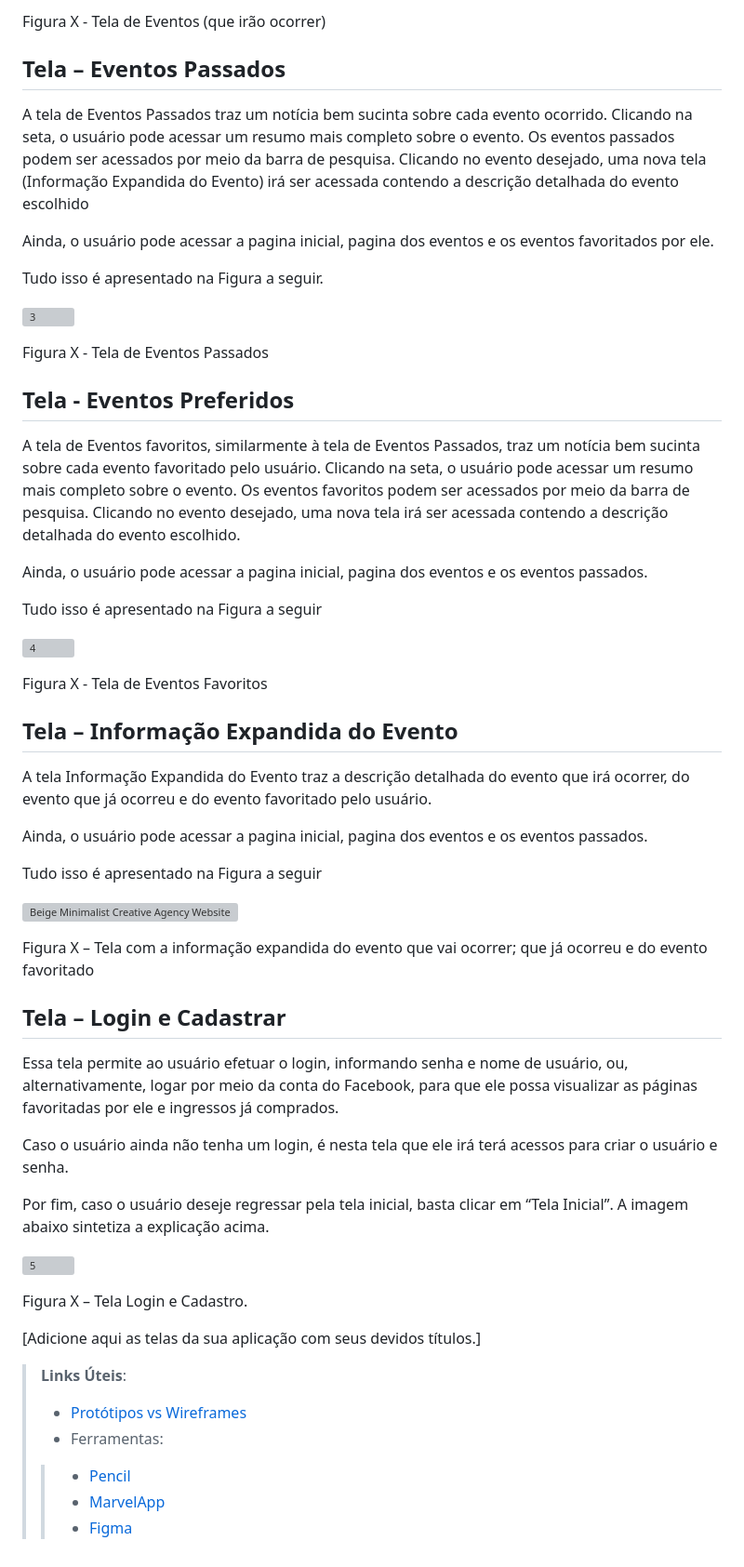
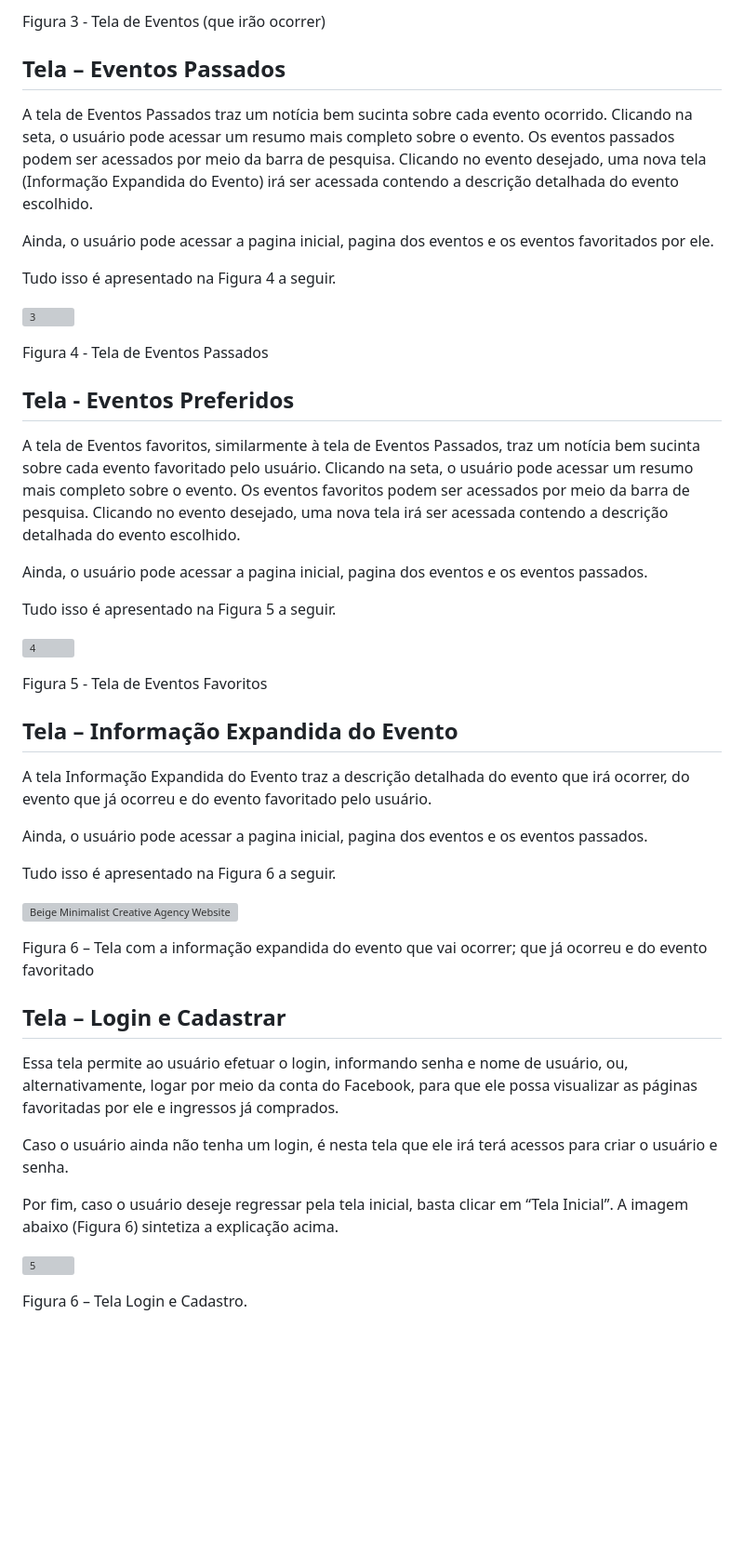
Before and after one commit to Nilmarsilva/pmv-ads-2023-2-e1-proj-web-t11-pmv-ads-2023-2-e1-proj-vendaingressos, a Markdown page: documentos/04-Projeto de Interface.md, the part around one of its changes. Shown at 93% size. GitHub-like rendering; blank space fills up the shorter version; grey boxes are pictures that could not be loaded.

```diff
--- a/documentos/04-Projeto de Interface.md
+++ b/documentos/04-Projeto de Interface.md
@@ -53,39 +43,40 @@ Ainda, o usuário pode acessar a pagina inicial, pagina dos eventos passados e o
 
-Figura X - Tela de Eventos (que irão ocorrer)
+
+Figura 3 - Tela de Eventos (que irão ocorrer)
 
 ## Tela – Eventos Passados
-A tela de Eventos Passados traz um notícia bem sucinta sobre cada evento ocorrido. Clicando na seta, o usuário pode acessar um resumo mais completo sobre o evento. Os eventos passados podem ser acessados por meio da barra de pesquisa. Clicando no evento desejado, uma nova tela (Informação Expandida do Evento) irá ser acessada contendo a descrição detalhada do evento escolhido
+A tela de Eventos Passados traz um notícia bem sucinta sobre cada evento ocorrido. Clicando na seta, o usuário pode acessar um resumo mais completo sobre o evento. Os eventos passados podem ser acessados por meio da barra de pesquisa. Clicando no evento desejado, uma nova tela (Informação Expandida do Evento) irá ser acessada contendo a descrição detalhada do evento escolhido.
 
 Ainda, o usuário pode acessar a pagina inicial, pagina dos eventos e os eventos favoritados por ele.
 
-Tudo isso é apresentado na Figura a seguir.
+Tudo isso é apresentado na Figura 4 a seguir.
 
 ![3](https://github.com/ICEI-PUC-Minas-PMV-ADS/pmv-ads-2023-2-e1-proj-web-t11-pmv-ads-2023-2-e1-proj-vendaingressos/assets/145787867/56457c4b-5122-4344-9c5d-09f9532cc219)
 
-Figura X - Tela de Eventos Passados
+Figura 4 - Tela de Eventos Passados
 
 ## Tela - Eventos Preferidos
 A tela de Eventos favoritos, similarmente à tela de Eventos Passados, traz um notícia bem sucinta sobre cada evento favoritado pelo usuário. Clicando na seta, o usuário pode acessar um resumo mais completo sobre o evento. Os eventos favoritos podem ser acessados por meio da barra de pesquisa. Clicando no evento desejado, uma nova tela irá ser acessada contendo a descrição detalhada do evento escolhido.
 
 Ainda, o usuário pode acessar a pagina inicial, pagina dos eventos e os eventos passados.
 
-Tudo isso é apresentado na Figura a seguir
+Tudo isso é apresentado na Figura 5 a seguir.
 
 ![4](https://github.com/ICEI-PUC-Minas-PMV-ADS/pmv-ads-2023-2-e1-proj-web-t11-pmv-ads-2023-2-e1-proj-vendaingressos/assets/145787867/41dd1fed-a57f-47d2-bf70-ea62ba6f0fd2)
 
 
-Figura X - Tela de Eventos Favoritos
+Figura 5 - Tela de Eventos Favoritos
 
 ## Tela – Informação Expandida do Evento
 A tela Informação Expandida do Evento traz a descrição detalhada do evento que irá ocorrer, do evento que já ocorreu e do evento favoritado pelo usuário.
 
 Ainda, o usuário pode acessar a pagina inicial, pagina dos eventos e os eventos passados.
 
-Tudo isso é apresentado na Figura a seguir
+Tudo isso é apresentado na Figura 6 a seguir.
 
 ![Beige Minimalist Creative Agency Website Desktop Prototype (1)](https://github.com/ICEI-PUC-Minas-PMV-ADS/pmv-ads-2023-2-e1-proj-web-t11-pmv-ads-2023-2-e1-proj-vendaingressos/assets/145787867/872433cf-ea04-4984-bc5a-b8a1ac837b70)
 
-Figura X – Tela com a informação expandida do evento que vai ocorrer; que já ocorreu e do evento favoritado
+Figura 6 – Tela com a informação expandida do evento que vai ocorrer; que já ocorreu e do evento favoritado
 
 ## Tela – Login e Cadastrar
 Essa tela permite ao usuário efetuar o login, informando senha e nome de usuário, ou, alternativamente, logar por meio da conta do Facebook, para que ele possa visualizar as páginas favoritadas por ele e ingressos já comprados.
@@ -93,20 +84,8 @@ Essa tela permite ao usuário efetuar o login, informando senha e nome de usuár
 Caso o usuário ainda não tenha um login, é nesta tela que ele irá terá acessos para criar o usuário e senha.
 
 Por fim, caso o usuário deseje regressar pela tela inicial, basta clicar em “Tela Inicial”.
-A imagem abaixo sintetiza a explicação acima.
+A imagem abaixo (Figura 6) sintetiza a explicação acima.
 
 ![5](https://github.com/ICEI-PUC-Minas-PMV-ADS/pmv-ads-2023-2-e1-proj-web-t11-pmv-ads-2023-2-e1-proj-vendaingressos/assets/145787867/6ddba4e4-e262-473b-af34-16d08179cc5a)
 
-Figura X – Tela Login e Cadastro.
-
-
-
-
-[Adicione aqui as telas da sua aplicação com seus devidos títulos.]
-
-> **Links Úteis**:
-> - [Protótipos vs Wireframes](https://www.nngroup.com/videos/prototypes-vs-wireframes-ux-projects/)
->- Ferramentas:
->> - [Pencil](https://pencil.evolus.vn/)
->> - [MarvelApp](https://marvelapp.com/)
->> - [Figma](https://www.figma.com/)
+Figura 6 – Tela Login e Cadastro.
```
Also changed, not shown: other parts of documentos/04-Projeto de Interface.md (+10 -20 lines).
